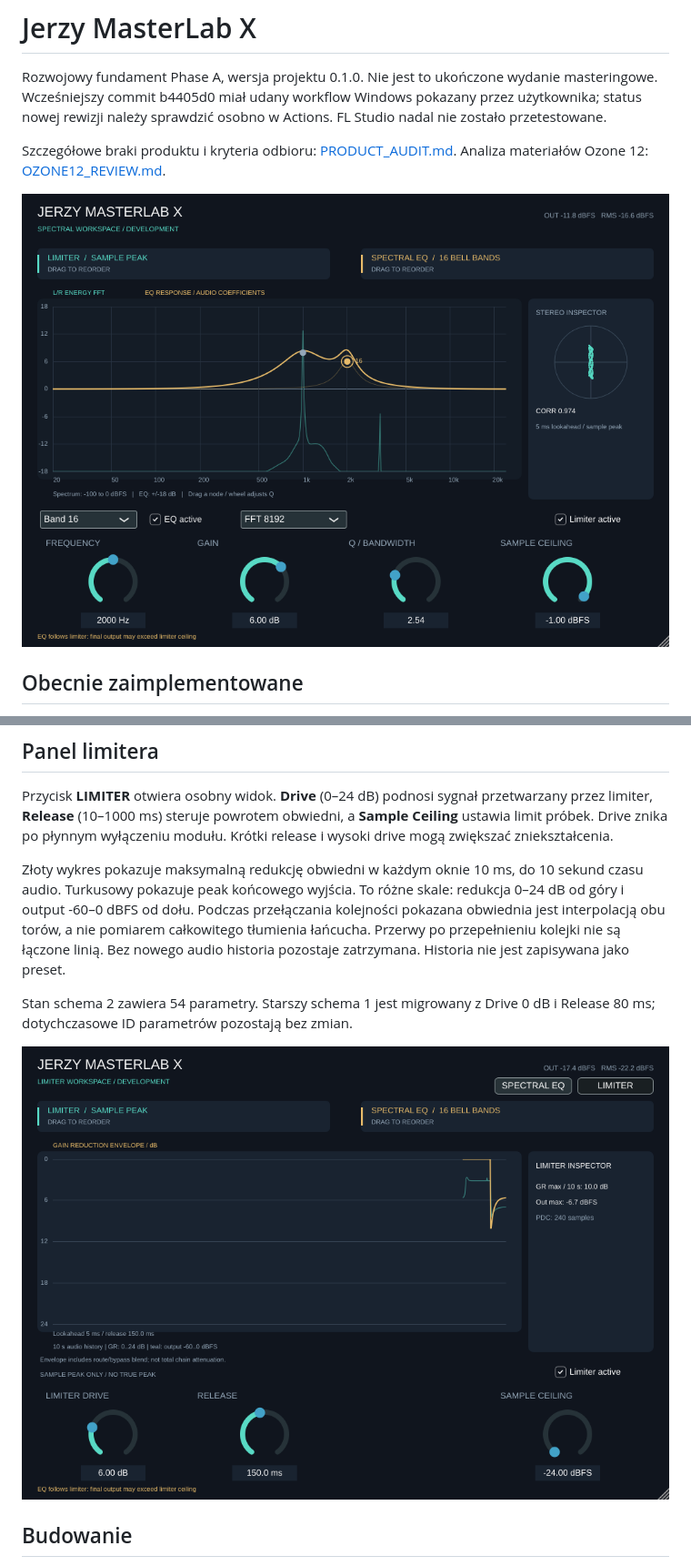
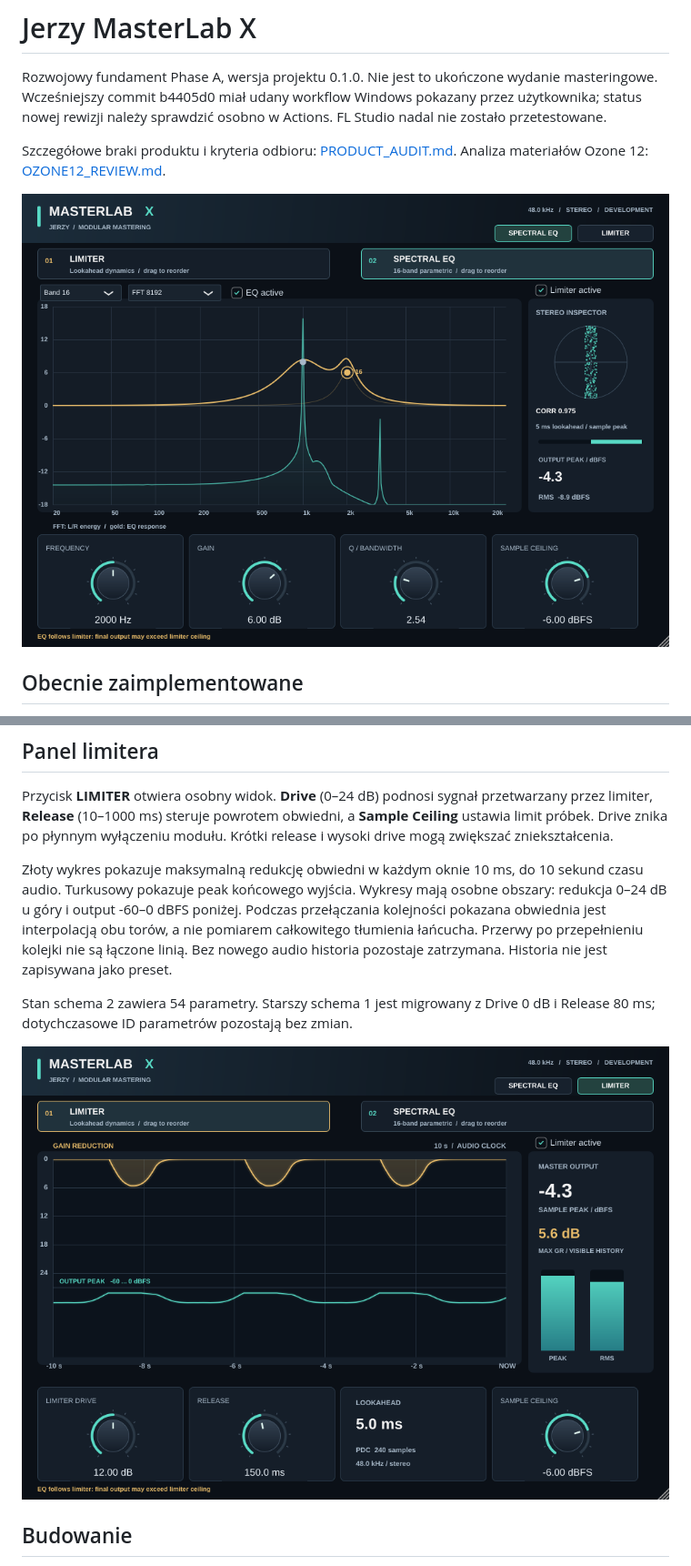
Before and after one commit to jurekbak71-dev/JerzyMasterLabXJerzyMasterLabX, a Markdown page: README.md, 2 parts joined by grey strips. Shown at 91% size. Drawn GitHub-style; pictures changed too: docs/images/limiter-workspace.png, docs/images/spectral-workspace.png.

```diff
--- a/README.md
+++ b/README.md
@@ -16,7 +16,7 @@ Limiter jest wczesnym rozwiązaniem sample-peak z końcowym twardym ograniczenie
 
 Przycisk **LIMITER** otwiera osobny widok. **Drive** (0–24 dB) podnosi sygnał przetwarzany przez limiter, **Release** (10–1000 ms) steruje powrotem obwiedni, a **Sample Ceiling** ustawia limit próbek. Drive znika po płynnym wyłączeniu modułu. Krótki release i wysoki drive mogą zwiększać zniekształcenia.
 
-Złoty wykres pokazuje maksymalną redukcję obwiedni w każdym oknie 10 ms, do 10 sekund czasu audio. Turkusowy pokazuje peak końcowego wyjścia. To różne skale: redukcja 0–24 dB od góry i output -60–0 dBFS od dołu. Podczas przełączania kolejności pokazana obwiednia jest interpolacją obu torów, a nie pomiarem całkowitego tłumienia łańcucha. Przerwy po przepełnieniu kolejki nie są łączone linią. Bez nowego audio historia pozostaje zatrzymana. Historia nie jest zapisywana jako preset.
+Złoty wykres pokazuje maksymalną redukcję obwiedni w każdym oknie 10 ms, do 10 sekund czasu audio. Turkusowy pokazuje peak końcowego wyjścia. Wykresy mają osobne obszary: redukcja 0–24 dB u góry i output -60–0 dBFS poniżej. Podczas przełączania kolejności pokazana obwiednia jest interpolacją obu torów, a nie pomiarem całkowitego tłumienia łańcucha. Przerwy po przepełnieniu kolejki nie są łączone linią. Bez nowego audio historia pozostaje zatrzymana. Historia nie jest zapisywana jako preset.
 
 Stan schema 2 zawiera 54 parametry. Starszy schema 1 jest migrowany z Drive 0 dB i Release 80 ms; dotychczasowe ID parametrów pozostają bez zmian.
 
```
Also changed, not shown: other parts of README.md (+2 -0 lines), GUI_SPEC.md (+9 -0 lines), RELEASE_NOTES.md (+3 -0 lines), 3 other files.
